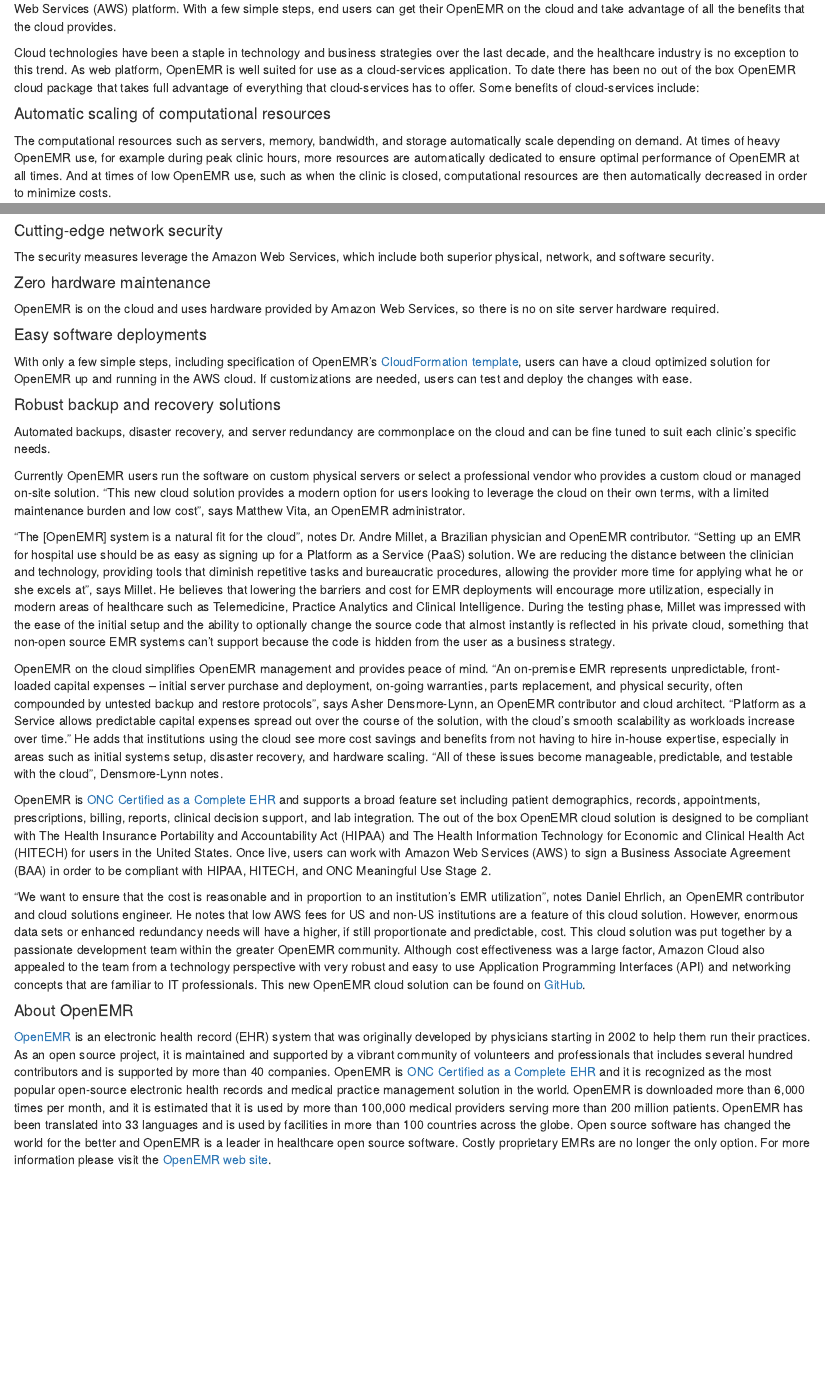
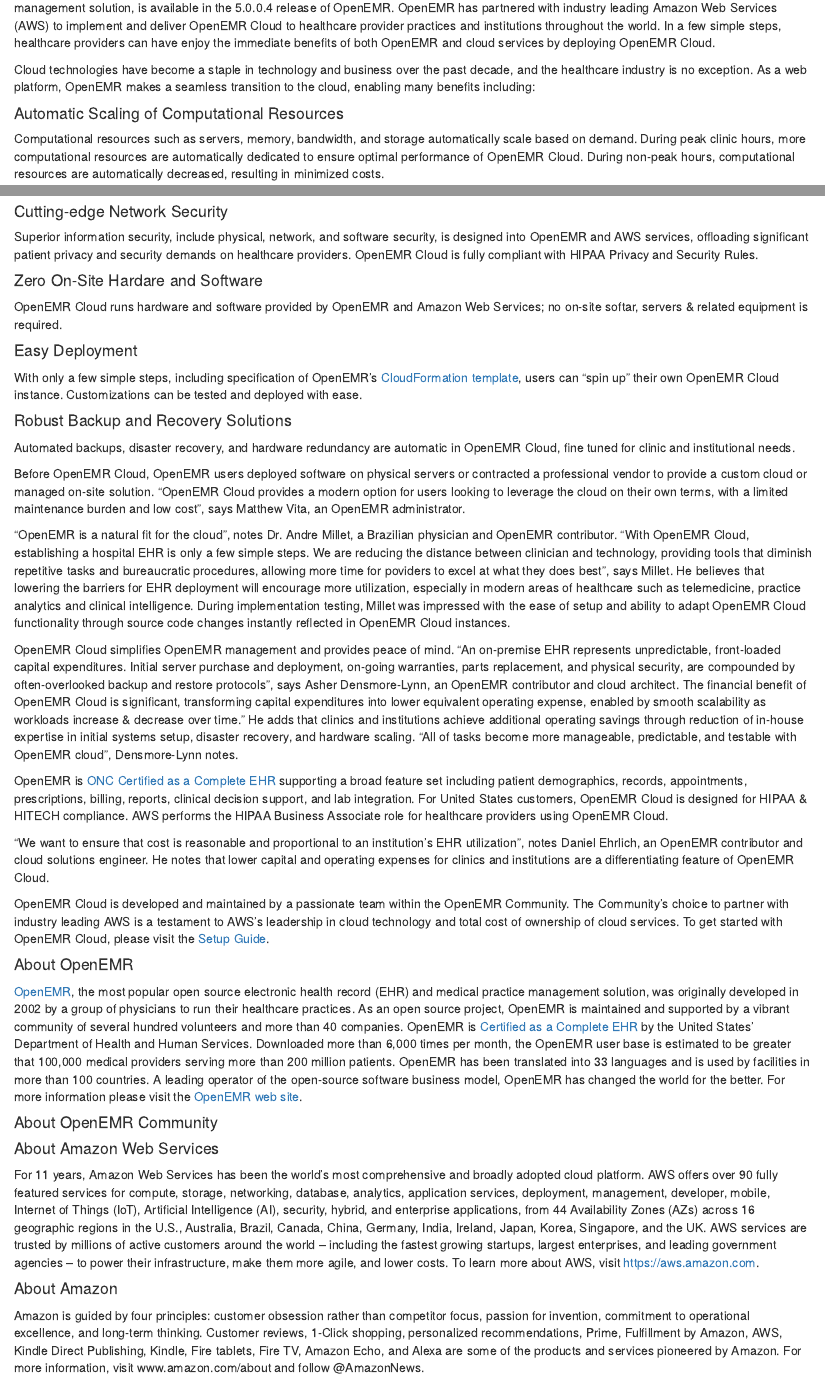
Before and after one commit to stephenwaite/blog, an R Markdown document (content/post/2017-09-16-openemr-launches-easy-install-option-for-amazon-s-cloud-services.Rmd): the page in a window 1100 px wide, from 190 px down before the commit and from 220 px down after it, and a second part further down, joined at a grey line. Rendered offline with R 4.5, knitr and Pandoc, with nearby package versions.

Commit message:
update OpenEMR Cloud post verbiage

```diff
--- a/content/post/2017-09-16-openemr-launches-easy-install-option-for-amazon-s-cloud-services.Rmd
+++ b/content/post/2017-09-16-openemr-launches-easy-install-option-for-amazon-s-cloud-services.Rmd
@@ -1,51 +1,67 @@
 ---
-title: OpenEMR Cloud Service
+title: OpenEMR Announces Initial Availability of OpenEMR Cloud on AWS
 author: Matthew Vita
 date: '2017-08-15'
 slug: openemr-cloud-services
-categories: []
-tags: []
+categories: [cloud]
+tags: [AWS]
 ---
 
 
 <center>![](/oemr_aws.png)</center>
 
-[OpenEMR](http://www.open-emr.org), the most popular open source electronic health record (EHR) and medical practice management solution, upgraded their cloud-services capability with the latest 5.0.0.4 release. OpenEMR can now be operated as an out of the box cloud-service solution using the Amazon Web Services (AWS) platform. With a few simple steps, end users can get their OpenEMR on the cloud and take advantage of all the benefits that the cloud provides.
+OpenEMR Cloud, a cloud service version of OpenEMR - the most popular open source electronic health record (EHR) and medical practice management solution, is available in the 5.0.0.4 release of OpenEMR.  OpenEMR has partnered with industry leading Amazon Web Services (AWS) to implement and deliver OpenEMR Cloud to healthcare provider practices and institutions throughout the world. In a few simple steps, healthcare providers can have enjoy the immediate benefits of both OpenEMR and cloud services by deploying OpenEMR Cloud.
 
-Cloud technologies have been a staple in technology and business strategies over the last decade, and the healthcare industry is no exception to this trend. As web platform, OpenEMR is well suited for use as a cloud-services application. To date there has been no out of the box OpenEMR cloud package that takes full advantage of everything that cloud-services has to offer. Some benefits of cloud-services include:
+Cloud technologies have become a staple in technology and business over the past decade, and the healthcare industry is no exception. As a web platform, OpenEMR makes a seamless transition to the cloud, enabling many benefits including:
 
-#### Automatic scaling of computational resources
+#### Automatic Scaling of Computational Resources
 
-The computational resources such as servers, memory, bandwidth, and storage automatically scale depending on demand. At times of heavy OpenEMR use, for example during peak clinic hours, more resources are automatically dedicated to ensure optimal performance of OpenEMR at all times. And at times of low OpenEMR use, such as when the clinic is closed, computational resources are then automatically decreased in order to minimize costs.
+Computational resources such as servers, memory, bandwidth, and storage automatically scale based on demand. During peak clinic hours, more computational resources are automatically dedicated to ensure optimal performance of OpenEMR Cloud. During non-peak hours, computational resources are automatically decreased, resulting in minimized costs.
 
 <center>![](/openemrCloud.png)</center>
 
-#### Cutting-edge network security
+#### Cutting-edge Network Security
 
-The security measures leverage the Amazon Web Services, which include both superior physical, network, and software security.
+Superior information security, include physical, network, and software security, is designed into OpenEMR and AWS services, offloading significant patient privacy and security demands on healthcare providers. OpenEMR Cloud is fully compliant with HIPAA Privacy and Security Rules.
 
-#### Zero hardware maintenance
+#### Zero On-Site Hardare and Software
 
-OpenEMR is on the cloud and uses hardware provided by Amazon Web Services, so there is no on site server hardware required.
+OpenEMR Cloud runs hardware and software provided by OpenEMR and Amazon Web Services; no on-site softar, servers & related equipment is required.
 
-#### Easy software deployments
+#### Easy Deployment
 
-With only a few simple steps, including specification of OpenEMR's [CloudFormation template](https://github.com/openemr/openemr-devops/blob/master/fullstack/assets/OpenEMR.json), users can have a cloud optimized solution for OpenEMR up and running in the AWS cloud. If customizations are needed, users can test and deploy the changes with ease.
+With only a few simple steps, including specification of OpenEMR's [CloudFormation template](https://github.com/openemr/openemr-devops/blob/master/fullstack/assets/OpenEMR.json), users can "spin up" their own OpenEMR Cloud instance. Customizations can be tested and deployed with ease.
 
-#### Robust backup and recovery solutions
+#### Robust Backup and Recovery Solutions
 
-Automated backups, disaster recovery, and server redundancy are commonplace on the cloud and can be fine tuned to suit each clinic's specific needs.
+Automated backups, disaster recovery, and hardware redundancy are automatic in OpenEMR Cloud, fine tuned for clinic and institutional needs.
 
-Currently OpenEMR users run the software on custom physical servers or select a professional vendor who provides a custom cloud or managed on-site solution. "This new cloud solution provides a modern option for users looking to leverage the cloud on their own terms, with a limited maintenance burden and low cost", says Matthew Vita, an OpenEMR administrator.
+Before OpenEMR Cloud,  OpenEMR users deployed software on  physical servers or contracted a professional vendor to provide a custom cloud or managed on-site solution. "OpenEMR Cloud provides a modern option for users looking to leverage the cloud on their own terms, with a limited maintenance burden and low cost", says Matthew Vita, an OpenEMR administrator.
 
-"The [OpenEMR] system is a natural fit for the cloud", notes Dr. Andre Millet, a Brazilian physician and OpenEMR contributor. "Setting up an EMR for hospital use should be as easy as signing up for a Platform as a Service (PaaS) solution. We are reducing the distance between the clinician and technology, providing tools that diminish repetitive tasks and bureaucratic procedures, allowing the provider more time for applying what he or she excels at", says Millet. He believes that lowering the barriers and cost for EMR deployments will encourage more utilization, especially in modern areas of healthcare such as Telemedicine, Practice Analytics and Clinical Intelligence. During the testing phase, Millet was impressed with the ease of the initial setup and the ability to optionally change the source code that almost instantly is reflected in his private cloud, something that non-open source EMR systems can't support because the code is hidden from the user as a business strategy.
+"OpenEMR is a natural fit for the cloud", notes Dr. Andre Millet, a Brazilian physician and OpenEMR contributor. "With OpenEMR Cloud, establishing  a hospital EHR is only a few simple steps. We are reducing the distance between clinician and technology, providing tools that diminish repetitive tasks and bureaucratic procedures, allowing more time for poviders to excel at what they does best", says Millet. He believes that lowering the barriers for EHR deployment will encourage more utilization, especially in modern areas of healthcare such as telemedicine, practice analytics and clinical intelligence. During implementation testing, Millet was impressed with the ease of setup and ability to adapt OpenEMR Cloud functionality through source code changes instantly reflected in OpenEMR Cloud instances.
 
-OpenEMR on the cloud simplifies OpenEMR management and provides peace of mind. "An on-premise EMR represents unpredictable, front-loaded capital expenses -- initial server purchase and deployment, on-going warranties, parts replacement, and physical security, often compounded by untested backup and restore protocols", says Asher Densmore-Lynn, an OpenEMR contributor and cloud architect. "Platform as a Service allows predictable capital expenses spread out over the course of the solution, with the cloud's smooth scalability as workloads increase over time." He adds that institutions using the cloud see more cost savings and benefits from not having to hire in-house expertise, especially in areas such as initial systems setup, disaster recovery, and hardware scaling. "All of these issues become manageable, predictable, and testable with the cloud", Densmore-Lynn notes.
+OpenEMR Cloud simplifies OpenEMR management and provides peace of mind. "An on-premise EHR represents unpredictable, front-loaded capital expenditures. Initial server purchase and deployment, on-going warranties, parts replacement, and physical security, are compounded by often-overlooked backup and restore protocols", says Asher Densmore-Lynn, an OpenEMR contributor and cloud architect. The financial benefit of OpenEMR Cloud is significant, transforming capital expenditures into lower equivalent operating expense, enabled by smooth scalability as workloads increase & decrease over time." He adds that clinics and institutions achieve additional operating savings through reduction of in-house expertise in initial systems setup, disaster recovery, and hardware scaling. "All of tasks become more manageable, predictable, and testable with OpenEMR cloud", Densmore-Lynn notes.
 
-OpenEMR is [ONC Certified as a Complete EHR](http://www.open-emr.org/wiki/images/0/04/OpenEMR_Complete_EHR_2014_Edition_Cert.pdf) and supports a broad feature set including patient demographics, records, appointments, prescriptions, billing, reports, clinical decision support, and lab integration. The out of the box OpenEMR cloud solution is designed to be compliant with The Health Insurance Portability and Accountability Act (HIPAA) and The Health Information Technology for Economic and Clinical Health Act (HITECH) for users in the United States. Once live, users can work with Amazon Web Services (AWS) to sign a Business Associate Agreement (BAA) in order to be compliant with HIPAA, HITECH, and ONC Meaningful Use Stage 2.
+OpenEMR is [ONC Certified as a Complete EHR](http://www.open-emr.org/wiki/images/0/04/OpenEMR_Complete_EHR_2014_Edition_Cert.pdf) supporting a broad feature set including patient demographics, records, appointments, prescriptions, billing, reports, clinical decision support, and lab integration. For United States customers, OpenEMR Cloud is designed for HIPAA & HITECH compliance. AWS performs the HIPAA Business Associate role for healthcare providers using OpenEMR Cloud.
 
-"We want to ensure that the cost is reasonable and in proportion to an institution's EMR utilization", notes Daniel Ehrlich, an OpenEMR contributor and cloud solutions engineer. He notes that low AWS fees for US and non-US institutions are a feature of this cloud solution. However, enormous data sets or enhanced redundancy needs will have a higher, if still proportionate and predictable, cost. This cloud solution was put together by a passionate development team within the greater OpenEMR community. Although cost effectiveness was a large factor, Amazon Cloud also appealed to the team from a technology perspective with very robust and easy to use Application Programming Interfaces (API) and networking concepts that are familiar to IT professionals. This new OpenEMR cloud solution can be found on [GitHub](https://github.com/openemr/openemr-devops/tree/master/fullstack).
+"We want to ensure that cost is reasonable and proportional to an institution's EHR utilization", notes Daniel Ehrlich, an OpenEMR contributor and cloud solutions engineer. He notes that lower capital and operating expenses for clinics and institutions are a differentiating feature of OpenEMR Cloud.
+
+OpenEMR Cloud is developed and maintained by a passionate team within the OpenEMR Community. The Community's choice to partner with industry leading AWS is a testament to AWS's leadership in cloud technology and total cost of ownership of cloud services.  To get started with OpenEMR Cloud, please visit the [Setup Guide](https://github.com/openemr/openemr-devops/tree/master/fullstack).
 
 #### About OpenEMR
 
-[OpenEMR](http://www.open-emr.org) is an electronic health record (EHR) system that was originally developed by physicians starting in 2002 to help them run their practices. As an open source project, it is maintained and supported by a vibrant community of volunteers and professionals that includes several hundred contributors and is supported by more than 40 companies. OpenEMR is [ONC Certified as a Complete EHR](http://www.open-emr.org/wiki/images/0/04/OpenEMR_Complete_EHR_2014_Edition_Cert.pdf) and it is recognized as the most popular open-source electronic health records and medical practice management solution in the world. OpenEMR is downloaded more than 6,000 times per month, and it is estimated that it is used by more than 100,000 medical providers serving more than 200 million patients. OpenEMR has been translated into 33 languages and is used by facilities in more than 100 countries across the globe. Open source software has changed the world for the better and OpenEMR is a leader in healthcare open source software. Costly proprietary EMRs are no longer the only option. For more information please visit the [OpenEMR web site](http://www.open-emr.org).
+[OpenEMR](http://www.open-emr.org), the most popular open source electronic health record (EHR) and medical practice management solution,  was originally developed in 2002 by a group of physicians to run their healthcare practices. As an open source project, OpenEMR is maintained and supported by a vibrant community of several hundred volunteers and more than 40 companies. OpenEMR is [Certified as a Complete EHR](http://www.open-emr.org/wiki/images/0/04/OpenEMR_Complete_EHR_2014_Edition_Cert.pdf) by the United States' Department of Health and Human Services. Downloaded more than 6,000 times per month, the OpenEMR user base is estimated to be greater that 100,000 medical providers serving more than 200 million patients. OpenEMR has been translated into 33 languages and is used by facilities in more than 100 countries. A leading operator of the open-source software business model, OpenEMR has changed the world for the better. For more information please visit the [OpenEMR web site](http://www.open-emr.org).
+
+#### About OpenEMR Community
+
+
+
+
+
+#### About Amazon Web Services
+
+For 11 years, Amazon Web Services has been the world's most comprehensive and broadly adopted cloud platform. AWS offers over 90 fully featured services for compute, storage, networking, database, analytics, application services, deployment, management, developer, mobile, Internet of Things (IoT), Artificial Intelligence (AI), security, hybrid, and enterprise applications, from 44 Availability Zones (AZs) across 16 geographic regions in the U.S., Australia, Brazil, Canada, China, Germany, India, Ireland, Japan, Korea, Singapore, and the UK. AWS services are trusted by millions of active customers around the world -- including the fastest growing startups, largest enterprises, and leading government agencies -- to power their infrastructure, make them more agile, and lower costs. To learn more about AWS, visit https://aws.amazon.com.
+
+#### About Amazon
+
+Amazon is guided by four principles: customer obsession rather than competitor focus, passion for invention, commitment to operational excellence, and long-term thinking. Customer reviews, 1-Click shopping, personalized recommendations, Prime, Fulfillment by Amazon, AWS, Kindle Direct Publishing, Kindle, Fire tablets, Fire TV, Amazon Echo, and Alexa are some of the products and services pioneered by Amazon. For more information, visit www.amazon.com/about and follow @AmazonNews.
```
Also changed, not shown: content/post/2017-09-16-openemr-launches-easy-install-option-for-amazon-s-cloud-services.html.
